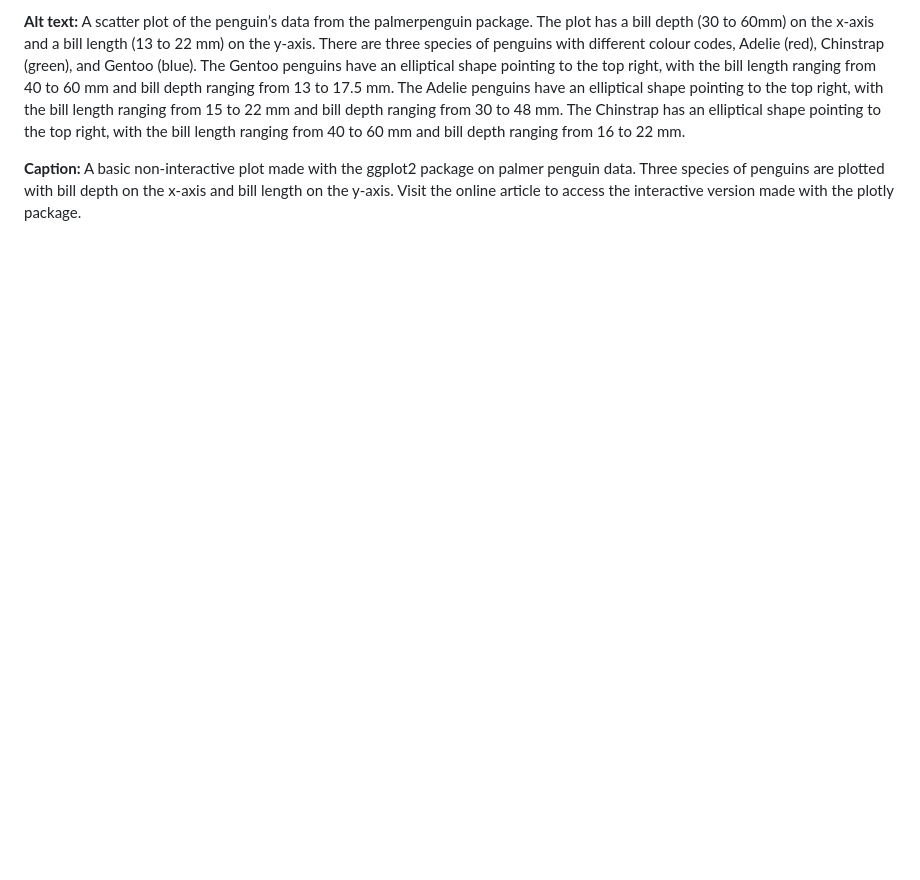
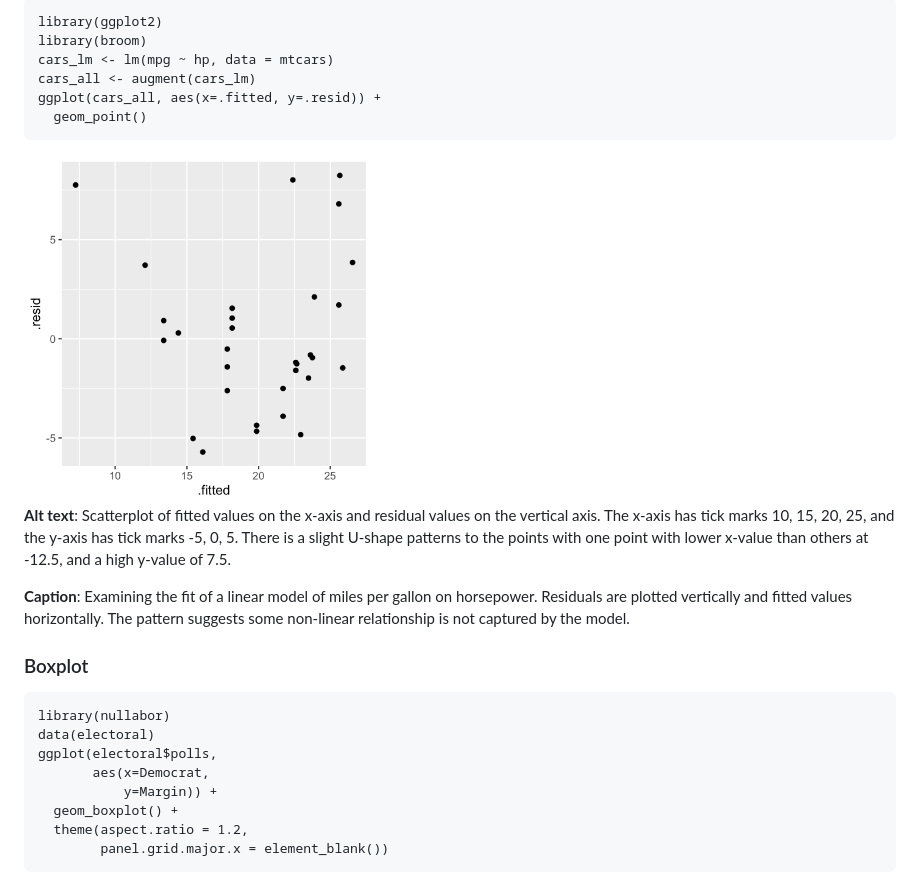
Before and after one commit to numbats/alt-text-for-data-plots, a Markdown page: example.md, the part around one of its changes. GitHub-like rendering; pictures changed too: figures/resid-plot-1.png (added); blank space fills up the shorter version.

Commit message:
barchart and boxplot

```diff
--- a/example.md
+++ b/example.md
@@ -29,17 +29,32 @@ an animation frame variable is created.
 
-**Alt text:** A scatter plot of the penguin’s data from the
-palmerpenguin package. The plot has a bill depth (30 to 60mm) on the
-x-axis and a bill length (13 to 22 mm) on the y-axis. There are three
-species of penguins with different colour codes, Adelie (red), Chinstrap
-(green), and Gentoo (blue). The Gentoo penguins have an elliptical shape
-pointing to the top right, with the bill length ranging from 40 to 60 mm
-and bill depth ranging from 13 to 17.5 mm. The Adelie penguins have an
-elliptical shape pointing to the top right, with the bill length ranging
-from 15 to 22 mm and bill depth ranging from 30 to 48 mm. The Chinstrap
-has an elliptical shape pointing to the top right, with the bill length
-ranging from 40 to 60 mm and bill depth ranging from 16 to 22 mm.
+    library(ggplot2)
+    library(broom)
+    cars_lm <- lm(mpg ~ hp, data = mtcars)
+    cars_all <- augment(cars_lm)
+    ggplot(cars_all, aes(x=.fitted, y=.resid)) +
+      geom_point()
 
-**Caption:** A basic non-interactive plot made with the ggplot2 package
-on palmer penguin data. Three species of penguins are plotted with bill
-depth on the x-axis and bill length on the y-axis. Visit the online
-article to access the interactive version made with the plotly package.
+<img src="figures/resid-plot-1.png" width="40%" />
+
+**Alt text**: Scatterplot of fitted values on the x-axis and residual
+values on the vertical axis. The x-axis has tick marks 10, 15, 20, 25,
+and the y-axis has tick marks -5, 0, 5. There is a slight U-shape
+patterns to the points with one point with lower x-value than others at
+-12.5, and a high y-value of 7.5.
+
+**Caption**: Examining the fit of a linear model of miles per gallon on
+horsepower. Residuals are plotted vertically and fitted values
+horizontally. The pattern suggests some non-linear relationship is not
+captured by the model.
+
+### Boxplot
+
+    library(nullabor)
+    data(electoral)
+    ggplot(electoral$polls,
+           aes(x=Democrat,
+               y=Margin)) +
+      geom_boxplot() +
+      theme(aspect.ratio = 1.2,
+            panel.grid.major.x = element_blank())
+
```
Also changed, not shown: other parts of example.md (+9 -1 lines), figures/unnamed-chunk-3-1.png (added), figures/unnamed-chunk-4-1.png (added), 1 other file.
